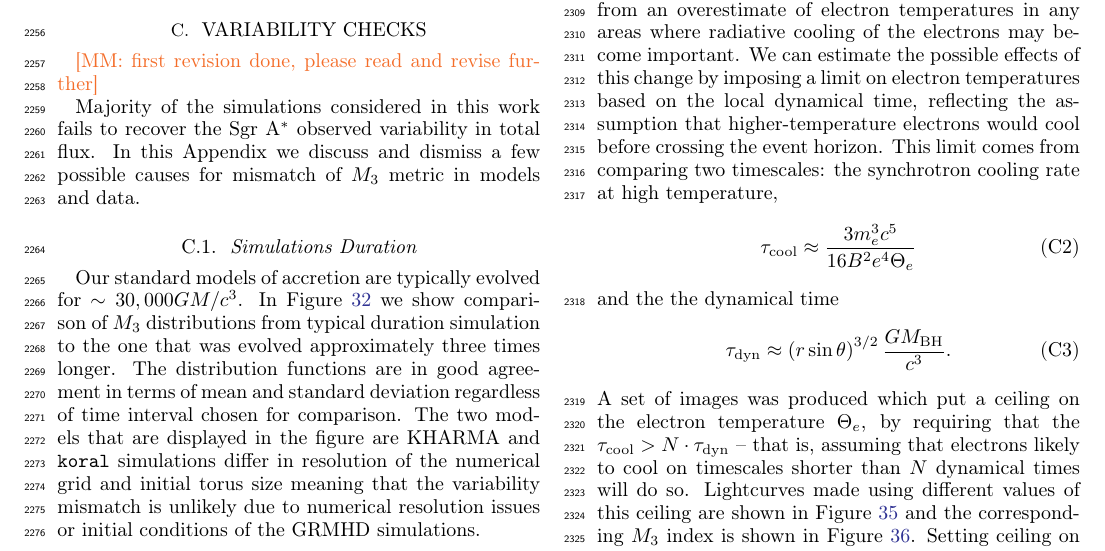
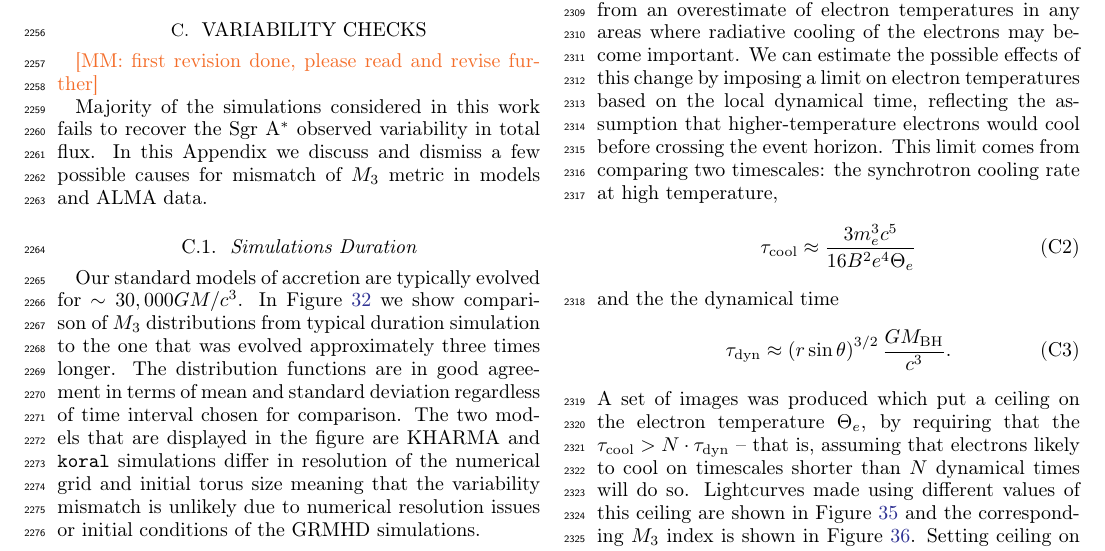
Before and after one commit to rndref/EHT_SGRA5, a LaTeX paper (main.tex, which reads appendix_variability.tex): part of page 56 of 62, cut so that both start at the same text. Compiled offline with pdfLaTeX.

Commit message:
Updates from overleaf

```diff
--- a/appendix_variability.tex
+++ b/appendix_variability.tex
@@ -47,7 +47,7 @@
 \monika{first revision done, please read and revise further}
 
 Majority of the simulations considered in this work fails to recover the \sgra observed variability in total flux.
-In this Appendix we discuss and dismiss a few possible causes for mismatch of $\mi{3}$ metric in models and data.
+In this Appendix we discuss and dismiss a few possible causes for mismatch of $\mi{3}$ metric in models and ALMA data.
 
 \subsection{Simulations Duration}\label{app:narayan}
 
```
